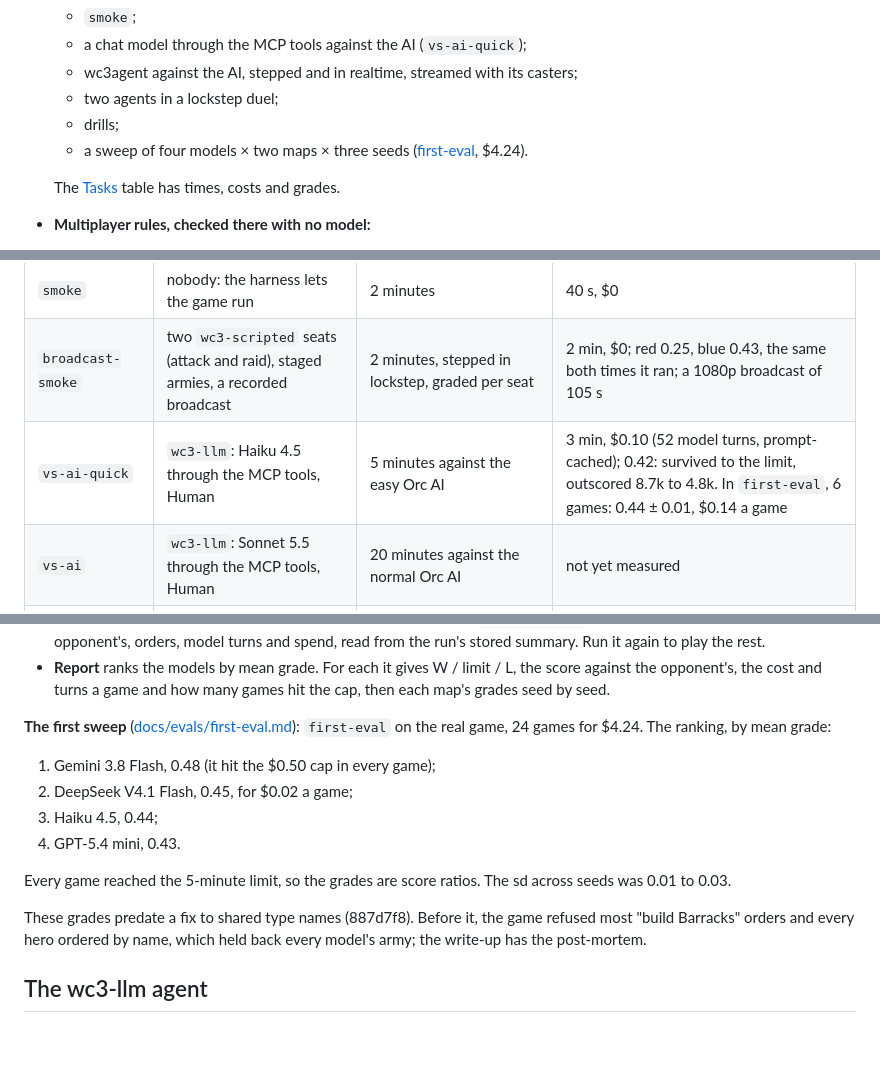
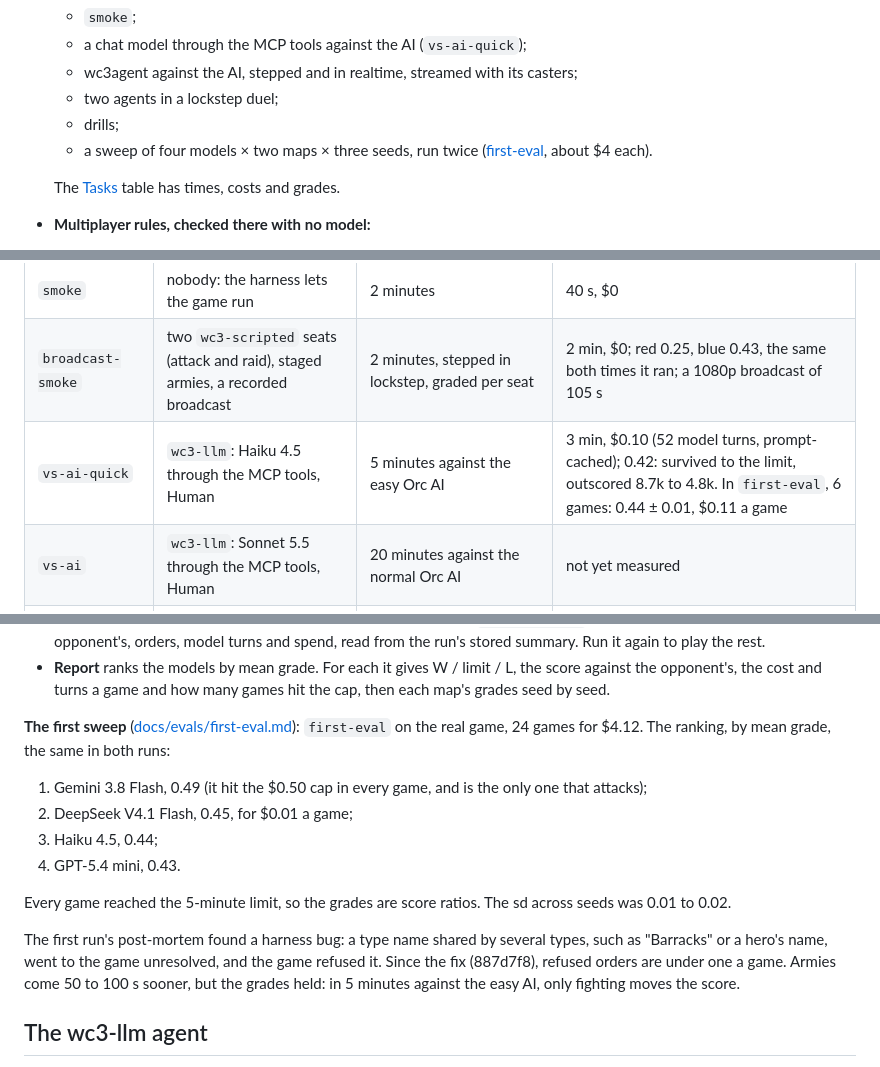
Before and after one commit to earakely-scale/agentenv-wc3-plugin, a Markdown page: README.md, 3 parts joined by grey strips. Rendered like a GitHub page; blank space fills up the shorter version.

```diff
--- a/README.md
+++ b/README.md
@@ -37,7 +37,7 @@ call it. Claude won on score at the 10-minute limit, 30.7k to 28.5k, after killi
   - wc3agent against the AI, stepped and in realtime, streamed with its casters;
   - two agents in a lockstep duel;
   - drills;
-  - a sweep of four models × two maps × three seeds ([first-eval](docs/evals/first-eval.md), $4.24).
+  - a sweep of four models × two maps × three seeds, run twice ([first-eval](docs/evals/first-eval.md), about $4 each).
 
   The [Tasks](#tasks) table has times, costs and grades.
 - **Multiplayer rules, checked there with no model:**
@@ -190,7 +190,7 @@ To go out live, give a stream key: `to` in the step, or `--to twitch`, `--to x`
 |---|---|---|---|
 | `smoke` | nobody: the harness lets the game run | 2 minutes | 40 s, $0 |
 | `broadcast-smoke` | two `wc3-scripted` seats (attack and raid), staged armies, a recorded broadcast | 2 minutes, stepped in lockstep, graded per seat | 2 min, $0; red 0.25, blue 0.43, the same both times it ran; a 1080p broadcast of 105 s |
-| `vs-ai-quick` | `wc3-llm`: Haiku 4.5 through the MCP tools, Human | 5 minutes against the easy Orc AI | 3 min, $0.10 (52 model turns, prompt-cached); 0.42: survived to the limit, outscored 8.7k to 4.8k. In `first-eval`, 6 games: 0.44 ± 0.01, $0.14 a game |
+| `vs-ai-quick` | `wc3-llm`: Haiku 4.5 through the MCP tools, Human | 5 minutes against the easy Orc AI | 3 min, $0.10 (52 model turns, prompt-cached); 0.42: survived to the limit, outscored 8.7k to 4.8k. In `first-eval`, 6 games: 0.44 ± 0.01, $0.11 a game |
 | `vs-ai` | `wc3-llm`: Sonnet 5.5 through the MCP tools, Human | 20 minutes against the normal Orc AI | not yet measured |
 | `macro-micro-quick` | wc3agent: Haiku 4.5 macro, Haiku 4.5 micro | 5 minutes against the easy AI, stepped | ~10 min, $2.40 |
 | `macro-micro` | wc3agent: Sonnet 5.5 macro, Haiku 4.5 micro | 20 minutes against the normal AI, stepped | not yet measured |
@@ -446,17 +446,19 @@ agent-env wc3 sweep report runs/first-eval --out docs/evals/first-eval.md
   cost and turns a game and how many games hit the cap, then each map's grades seed by seed.
 
 **The first sweep** ([docs/evals/first-eval.md](docs/evals/first-eval.md)): `first-eval` on the real game, 24 games
-for $4.24. The ranking, by mean grade:
+for $4.12. The ranking, by mean grade, the same in both runs:
 
-1. Gemini 3.8 Flash, 0.48 (it hit the $0.50 cap in every game);
-2. DeepSeek V4.1 Flash, 0.45, for $0.02 a game;
+1. Gemini 3.8 Flash, 0.49 (it hit the $0.50 cap in every game, and is the only one that attacks);
+2. DeepSeek V4.1 Flash, 0.45, for $0.01 a game;
 3. Haiku 4.5, 0.44;
 4. GPT-5.4 mini, 0.43.
 
-Every game reached the 5-minute limit, so the grades are score ratios. The sd across seeds was 0.01 to 0.03.
+Every game reached the 5-minute limit, so the grades are score ratios. The sd across seeds was 0.01 to 0.02.
 
-These grades predate a fix to shared type names (887d7f8). Before it, the game refused most "build Barracks" orders
-and every hero ordered by name, which held back every model's army; the write-up has the post-mortem.
+The first run's post-mortem found a harness bug: a type name shared by several types, such as "Barracks" or a hero's
+name, went to the game unresolved, and the game refused it. Since the fix (887d7f8), refused orders are under one a
+game. Armies come 50 to 100 s sooner, but the grades held: in 5 minutes against the easy AI, only fighting moves
+the score.
 
 ## The wc3-llm agent
 
```
Also changed, not shown: docs/evals/first-eval.md (+22 -3 lines).
